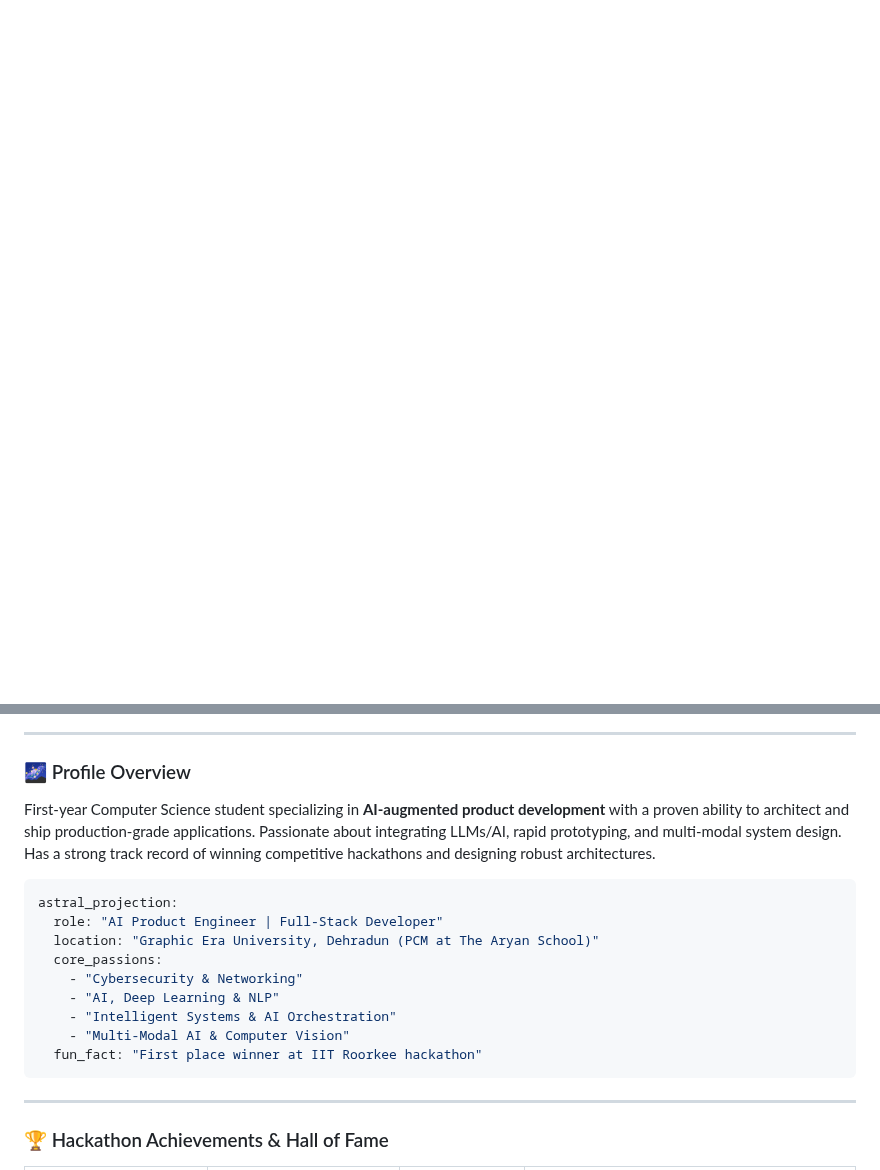
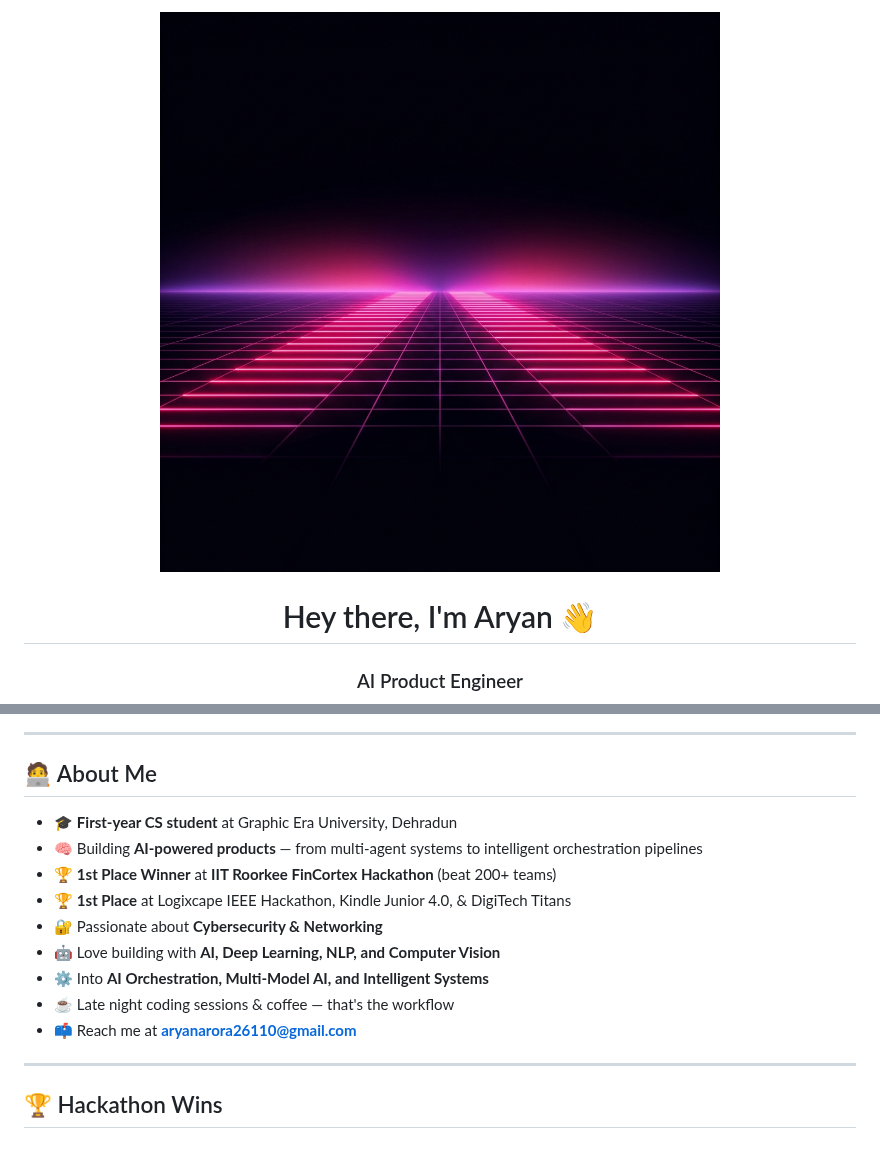
Before and after one commit to FROSTY-MUG/FROSTY-MUG, a Markdown page: README.md, 2 parts joined by grey strips. Drawn GitHub-style; pictures changed too: banner.png; blank space fills up the shorter version.

Commit message:
redesign: clean template-style profile README with synthwave header

````diff
--- a/README.md
+++ b/README.md
@@ -1 +1,7 @@
+<img src="banner.png" width="100%" />
+
+<h1 align="center">Hey there, I'm Aryan 👋</h1>
+
+<h3 align="center">AI Product Engineer</h3>
+
 <p align="center">
@@ -13,23 +18,19 @@
 
 ---
 
-### 🌌 Profile Overview
+## 🧑‍💻 About Me
 
-First-year Computer Science student specializing in **AI-augmented product development** with a proven ability to architect and ship production-grade applications. Passionate about integrating LLMs/AI, rapid prototyping, and multi-modal system design. Has a strong track record of winning competitive hackathons and designing robust architectures.
-
-```yaml
-astral_projection:
-  role: "AI Product Engineer | Full-Stack Developer"
-  location: "Graphic Era University, Dehradun (PCM at The Aryan School)"
-  core_passions:
-    - "Cybersecurity & Networking"
-    - "AI, Deep Learning & NLP"
-    - "Intelligent Systems & AI Orchestration"
-    - "Multi-Modal AI & Computer Vision"
-  fun_fact: "First place winner at IIT Roorkee hackathon"
-```
+- 🎓 **First-year CS student** at Graphic Era University, Dehradun
+- 🧠 Building **AI-powered products** — from multi-agent systems to intelligent orchestration pipelines
+- 🏆 **1st Place Winner** at **IIT Roorkee FinCortex Hackathon** (beat 200+ teams)
+- 🏆 **1st Place** at Logixcape IEEE Hackathon, Kindle Junior 4.0, & DigiTech Titans
+- 🔐 Passionate about **Cybersecurity & Networking**
+- 🤖 Love building with **AI, Deep Learning, NLP, and Computer Vision**
+- ⚙️ Into **AI Orchestration, Multi-Model AI, and Intelligent Systems**
+- ☕ Late night coding sessions & coffee — that's the workflow
+- 📫 Reach me at **aryanarora26110@gmail.com**
 
 ---
 
-### 🏆 Hackathon Achievements & Hall of Fame
+## 🏆 Hackathon Wins
 
````
Also changed, not shown: other parts of README.md (+64 -130 lines).
